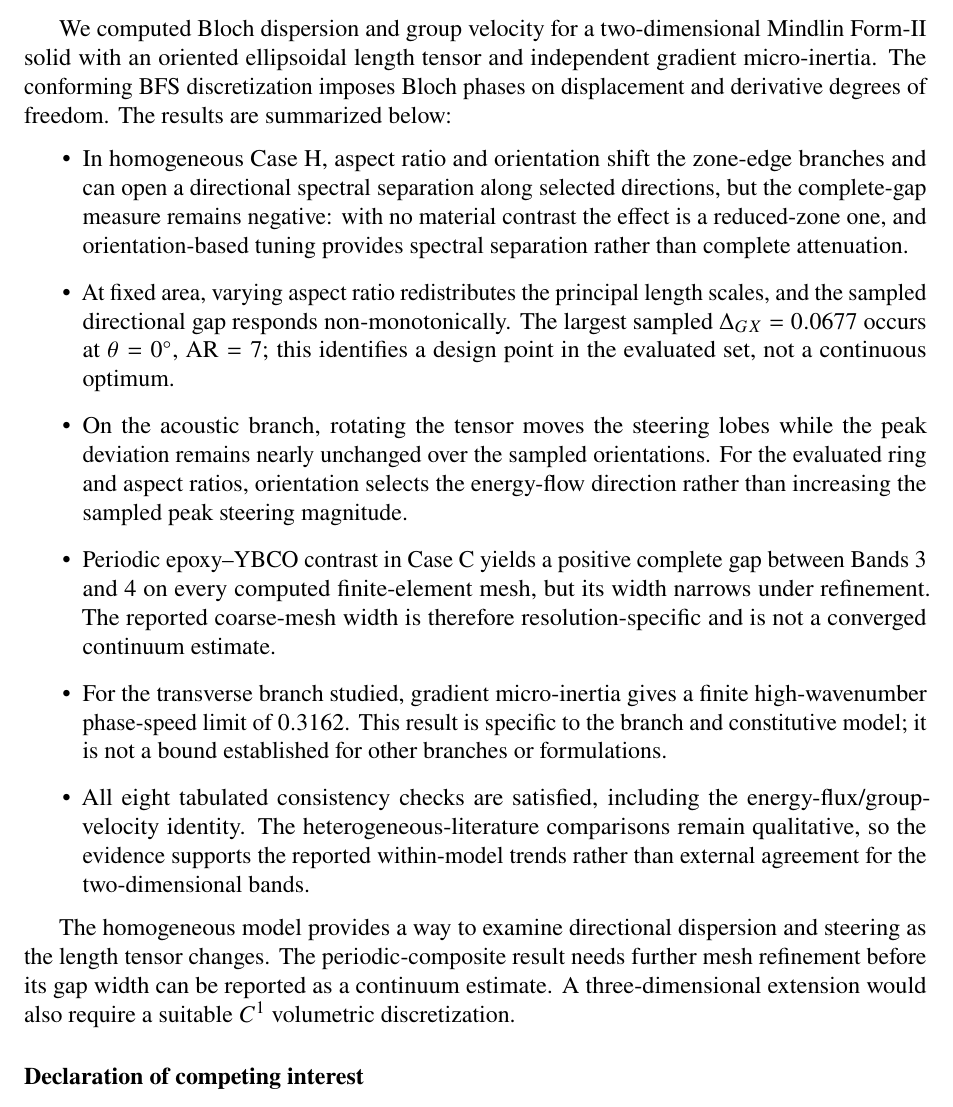
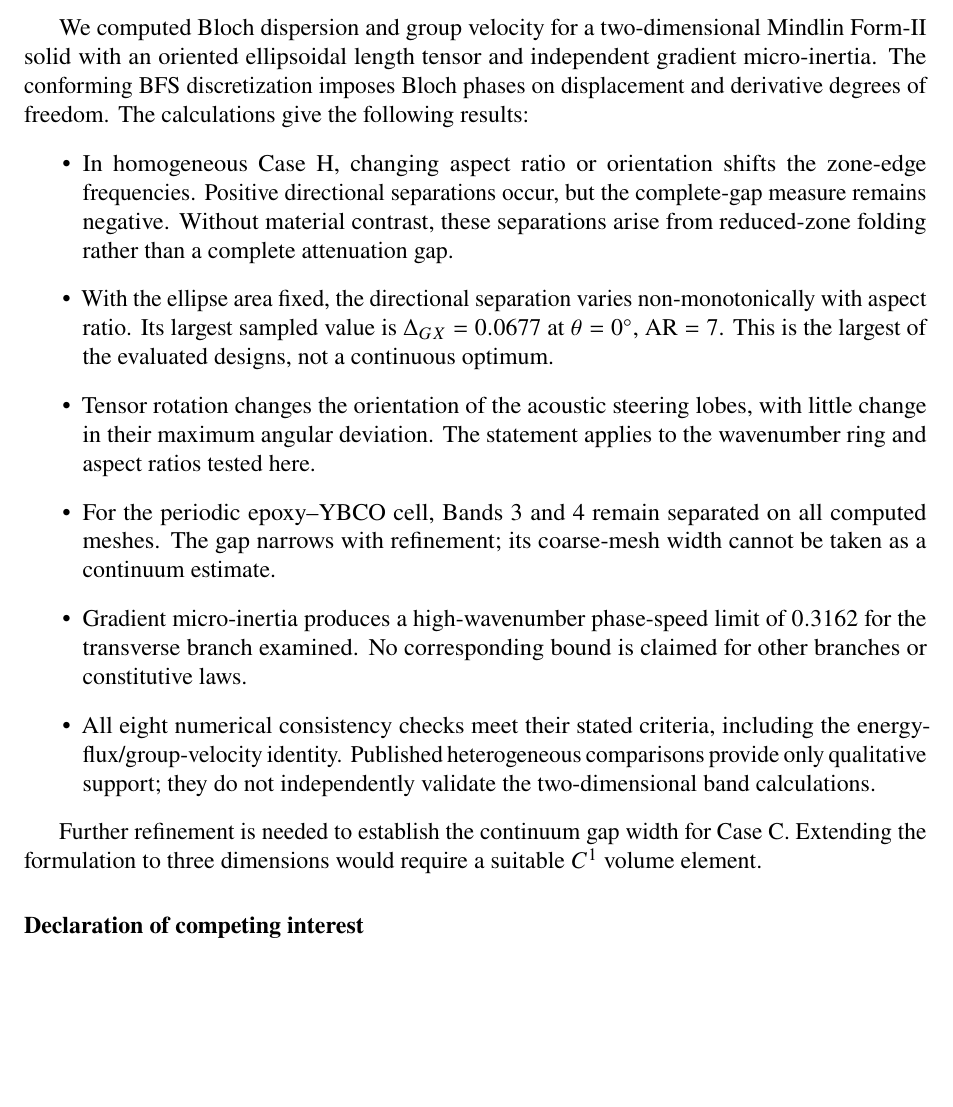
Before and after one commit to vipin-oss/FEM_9_18_Oct_APR_single_author, a LaTeX paper (02_Blinded_Manuscript_IJES.tex, which reads sections/sec09_conclusions.tex): part of page 22 of 34, cut so that both start at the same text, the shorter picture padded with empty space. Compiled offline with pdfLaTeX.

Commit message:
Remove repetition from highlighted conclusions and appendices

```diff
--- a/sections/sec09_conclusions.tex
+++ b/sections/sec09_conclusions.tex
@@ -2,19 +2,19 @@
 \label{sec:conclusions}
 \sloppy
 
-We computed Bloch dispersion and group velocity for a two-dimensional Mindlin Form-II solid with an oriented ellipsoidal length tensor and independent gradient micro-inertia. The conforming BFS discretization imposes Bloch phases on displacement and derivative degrees of freedom. The results are summarized below:
+We computed Bloch dispersion and group velocity for a two-dimensional Mindlin Form-II solid with an oriented ellipsoidal length tensor and independent gradient micro-inertia. The conforming BFS discretization imposes Bloch phases on displacement and derivative degrees of freedom. The calculations give the following results:
 \begin{itemize}
-  \item In homogeneous Case~H, aspect ratio and orientation shift the zone-edge branches and can open a directional spectral separation along selected directions, but the complete-gap measure remains negative: with no material contrast the effect is a reduced-zone one, and orientation-based tuning provides spectral separation rather than complete attenuation.
+  \item In homogeneous Case~H, changing aspect ratio or orientation shifts the zone-edge frequencies. Positive directional separations occur, but the complete-gap measure remains negative. Without material contrast, these separations arise from reduced-zone folding rather than a complete attenuation gap.
 
-  \item At fixed area, varying aspect ratio redistributes the principal length scales, and the sampled directional gap responds non-monotonically. The largest sampled $\Delta_{GX}=0.0677$ occurs at $\theta=0^\circ$, $\mathrm{AR}=7$; this identifies a design point in the evaluated set, not a continuous optimum.
+  \item With the ellipse area fixed, the directional separation varies non-monotonically with aspect ratio. Its largest sampled value is $\Delta_{GX}=0.0677$ at $\theta=0^\circ$, $\mathrm{AR}=7$. This is the largest of the evaluated designs, not a continuous optimum.
 
-  \item On the acoustic branch, rotating the tensor moves the steering lobes while the peak deviation remains nearly unchanged over the sampled orientations. For the evaluated ring and aspect ratios, orientation selects the energy-flow direction rather than increasing the sampled peak steering magnitude.
+  \item Tensor rotation changes the orientation of the acoustic steering lobes, with little change in their maximum angular deviation. The statement applies to the wavenumber ring and aspect ratios tested here.
 
-  \item Periodic epoxy--YBCO contrast in Case~C yields a positive complete gap between Bands~3 and~4 on every computed finite-element mesh, but its width narrows under refinement. The reported coarse-mesh width is therefore resolution-specific and is not a converged continuum estimate.
+  \item For the periodic epoxy--YBCO cell, Bands~3 and~4 remain separated on all computed meshes. The gap narrows with refinement; its coarse-mesh width cannot be taken as a continuum estimate.
 
-  \item For the transverse branch studied, gradient micro-inertia gives a finite high-wavenumber phase-speed limit of $0.3162$. This result is specific to the branch and constitutive model; it is not a bound established for other branches or formulations.
+  \item Gradient micro-inertia produces a high-wavenumber phase-speed limit of $0.3162$ for the transverse branch examined. No corresponding bound is claimed for other branches or constitutive laws.
 
-  \item All eight tabulated consistency checks are satisfied, including the energy-flux/group-velocity identity. The heterogeneous-literature comparisons remain qualitative, so the evidence supports the reported within-model trends rather than external agreement for the two-dimensional bands.
+  \item All eight numerical consistency checks meet their stated criteria, including the energy-flux/group-velocity identity. Published heterogeneous comparisons provide only qualitative support; they do not independently validate the two-dimensional band calculations.
 \end{itemize}
 
-The homogeneous model provides a way to examine directional dispersion and steering as the length tensor changes. The periodic-composite result needs further mesh refinement before its gap width can be reported as a continuum estimate. A three-dimensional extension would also require a suitable $C^1$ volumetric discretization.
+Further refinement is needed to establish the continuum gap width for Case~C. Extending the formulation to three dimensions would require a suitable $C^1$ volume element.
```
